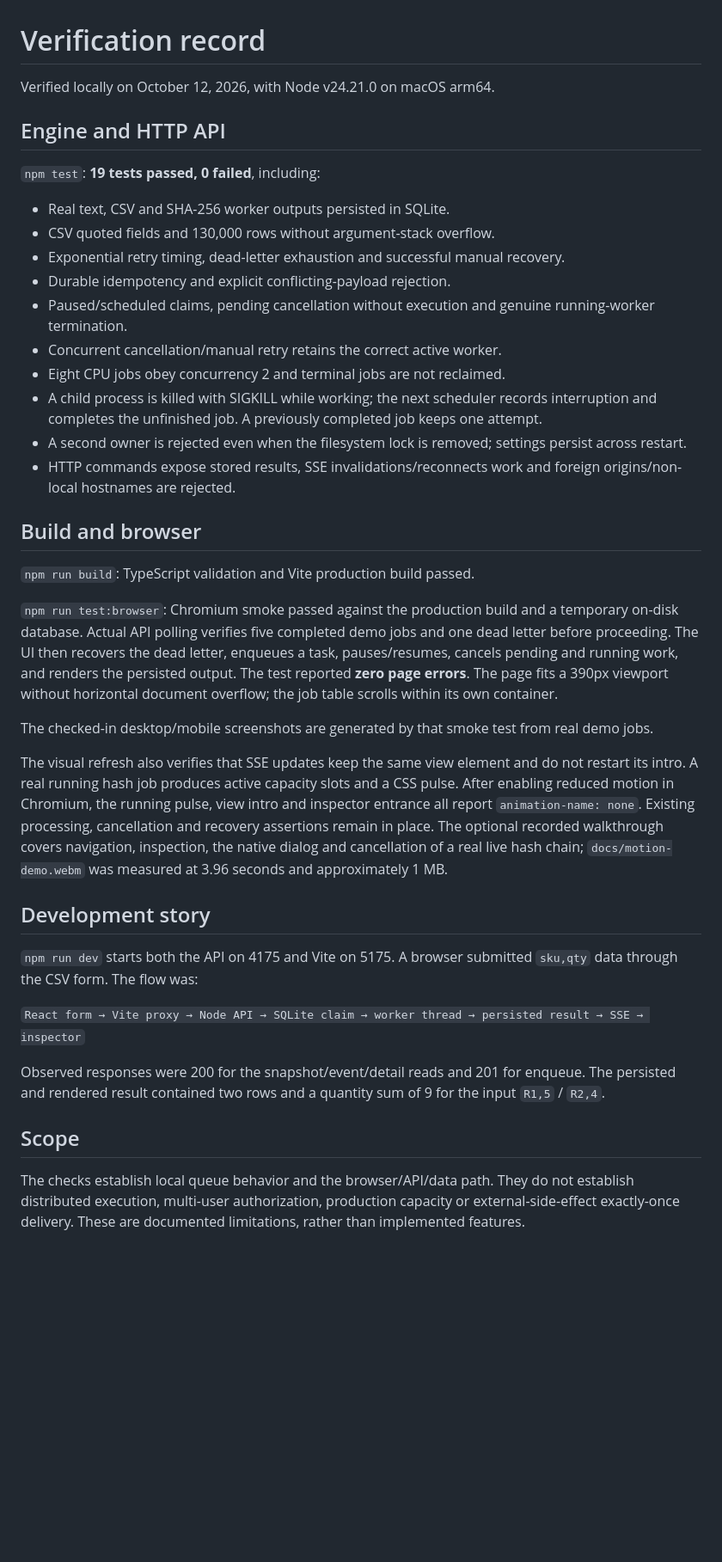
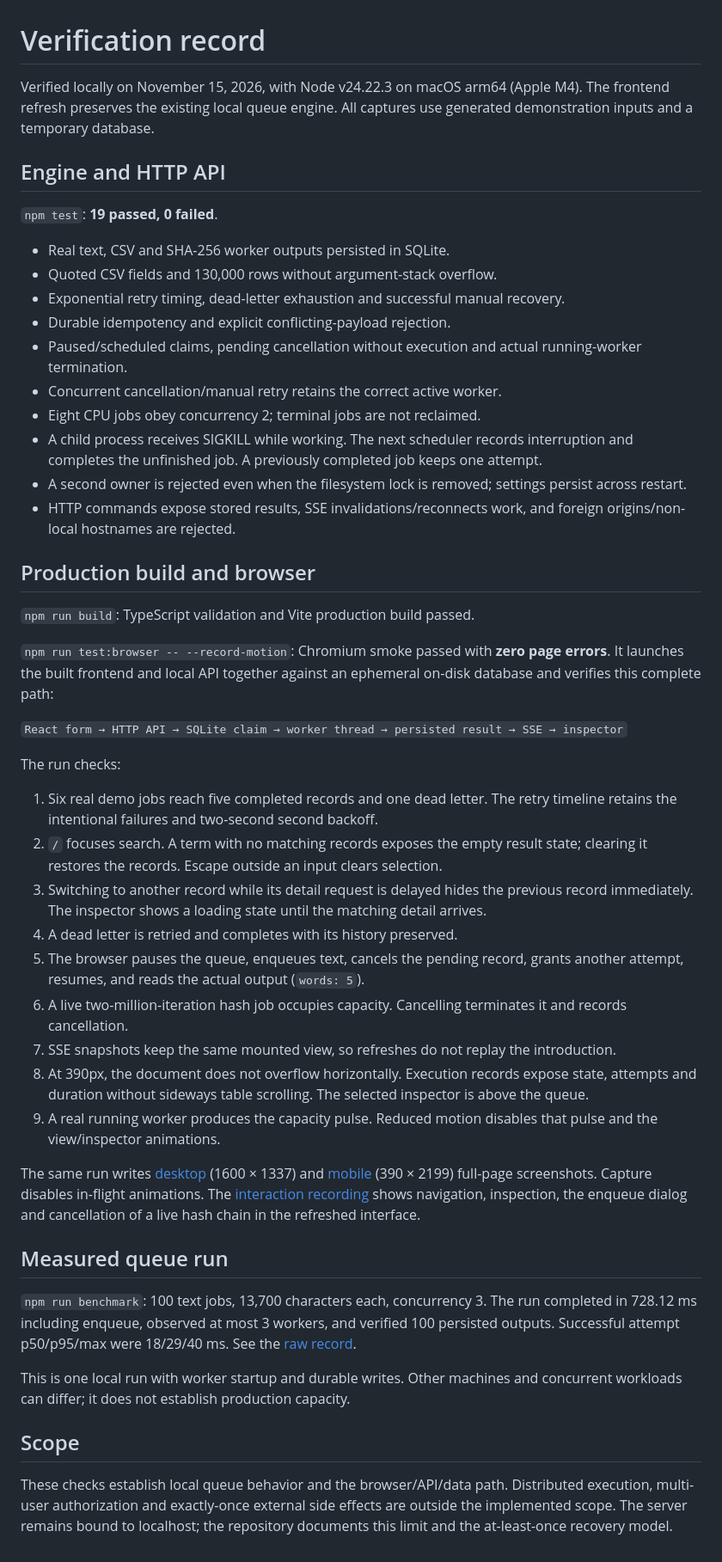
Before and after one commit to mertkanibir/background-job-control-panel, a Markdown page: docs/VERIFICATION.md, the part around the change. Shown at 86% size. Drawn GitHub-style; blank space fills up the shorter version.

```diff
--- a/docs/VERIFICATION.md
+++ b/docs/VERIFICATION.md
@@ -1,40 +1,50 @@
 # Verification record
 
-Verified locally on October 12, 2026, with Node v24.21.0 on macOS arm64.
+Verified locally on November 15, 2026, with Node v24.22.3 on macOS arm64 (Apple M4). The frontend refresh preserves the existing local queue engine. All captures use generated demonstration inputs and a temporary database.
 
 ## Engine and HTTP API
 
-`npm test`: **19 tests passed, 0 failed**, including:
+`npm test`: **19 passed, 0 failed**.
 
 - Real text, CSV and SHA-256 worker outputs persisted in SQLite.
-- CSV quoted fields and 130,000 rows without argument-stack overflow.
+- Quoted CSV fields and 130,000 rows without argument-stack overflow.
 - Exponential retry timing, dead-letter exhaustion and successful manual recovery.
 - Durable idempotency and explicit conflicting-payload rejection.
-- Paused/scheduled claims, pending cancellation without execution and genuine running-worker termination.
+- Paused/scheduled claims, pending cancellation without execution and actual running-worker termination.
 - Concurrent cancellation/manual retry retains the correct active worker.
-- Eight CPU jobs obey concurrency 2 and terminal jobs are not reclaimed.
-- A child process is killed with SIGKILL while working; the next scheduler records interruption and completes the unfinished job. A previously completed job keeps one attempt.
+- Eight CPU jobs obey concurrency 2; terminal jobs are not reclaimed.
+- A child process receives SIGKILL while working. The next scheduler records interruption and completes the unfinished job. A previously completed job keeps one attempt.
 - A second owner is rejected even when the filesystem lock is removed; settings persist across restart.
-- HTTP commands expose stored results, SSE invalidations/reconnects work and foreign origins/non-local hostnames are rejected.
+- HTTP commands expose stored results, SSE invalidations/reconnects work, and foreign origins/non-local hostnames are rejected.
 
-## Build and browser
+## Production build and browser
 
 `npm run build`: TypeScript validation and Vite production build passed.
 
-`npm run test:browser`: Chromium smoke passed against the production build and a temporary on-disk database. Actual API polling verifies five completed demo jobs and one dead letter before proceeding. The UI then recovers the dead letter, enqueues a task, pauses/resumes, cancels pending and running work, and renders the persisted output. The test reported **zero page errors**. The page fits a 390px viewport without horizontal document overflow; the job table scrolls within its own container.
+`npm run test:browser -- --record-motion`: Chromium smoke passed with **zero page errors**. It launches the built frontend and local API together against an ephemeral on-disk database and verifies this complete path:
 
-The checked-in desktop/mobile screenshots are generated by that smoke test from real demo jobs.
+`React form → HTTP API → SQLite claim → worker thread → persisted result → SSE → inspector`
 
-The visual refresh also verifies that SSE updates keep the same view element and do not restart its intro. A real running hash job produces active capacity slots and a CSS pulse. After enabling reduced motion in Chromium, the running pulse, view intro and inspector entrance all report `animation-name: none`. Existing processing, cancellation and recovery assertions remain in place. The optional recorded walkthrough covers navigation, inspection, the native dialog and cancellation of a real live hash chain; `docs/motion-demo.webm` was measured at 3.96 seconds and approximately 1 MB.
+The run checks:
 
-## Development story
+1. Six real demo jobs reach five completed records and one dead letter. The retry timeline retains the intentional failures and two-second second backoff.
+2. `/` focuses search. A term with no matching records exposes the empty result state; clearing it restores the records. Escape outside an input clears selection.
+3. Switching to another record while its detail request is delayed hides the previous record immediately. The inspector shows a loading state until the matching detail arrives.
+4. A dead letter is retried and completes with its history preserved.
+5. The browser pauses the queue, enqueues text, cancels the pending record, grants another attempt, resumes, and reads the actual output (`words: 5`).
+6. A live two-million-iteration hash job occupies capacity. Cancelling terminates it and records cancellation.
+7. SSE snapshots keep the same mounted view, so refreshes do not replay the introduction.
+8. At 390px, the document does not overflow horizontally. Execution records expose state, attempts and duration without sideways table scrolling. The selected inspector is above the queue.
+9. A real running worker produces the capacity pulse. Reduced motion disables that pulse and the view/inspector animations.
 
-`npm run dev` starts both the API on 4175 and Vite on 5175. A browser submitted `sku,qty` data through the CSV form. The flow was:
+The same run writes [desktop](screenshot.png) (1600 × 1337) and [mobile](screenshot-mobile.png) (390 × 2199) full-page screenshots. Capture disables in-flight animations. The [interaction recording](motion-demo.webm) shows navigation, inspection, the enqueue dialog and cancellation of a live hash chain in the refreshed interface.
 
-`React form → Vite proxy → Node API → SQLite claim → worker thread → persisted result → SSE → inspector`
+## Measured queue run
 
-Observed responses were 200 for the snapshot/event/detail reads and 201 for enqueue. The persisted and rendered result contained two rows and a quantity sum of 9 for the input `R1,5` / `R2,4`.
+`npm run benchmark`: 100 text jobs, 13,700 characters each, concurrency 3. The run completed in 728.12 ms including enqueue, observed at most 3 workers, and verified 100 persisted outputs. Successful attempt p50/p95/max were 18/29/40 ms. See the [raw record](benchmark-2026-11-15.json).
+
+This is one local run with worker startup and durable writes. Other machines and concurrent workloads can differ; it does not establish production capacity.
 
 ## Scope
 
-The checks establish local queue behavior and the browser/API/data path. They do not establish distributed execution, multi-user authorization, production capacity or external-side-effect exactly-once delivery. These are documented limitations, rather than implemented features.
+These checks establish local queue behavior and the browser/API/data path. Distributed execution, multi-user authorization and exactly-once external side effects are outside the implemented scope. The server remains bound to localhost; the repository documents this limit and the at-least-once recovery model.
```
Also changed, not shown: README.md (+17 -22 lines), docs/DESIGN.md (added, +44 -0 lines), docs/screenshot-mobile.png, docs/screenshot.png, 2 other files.
